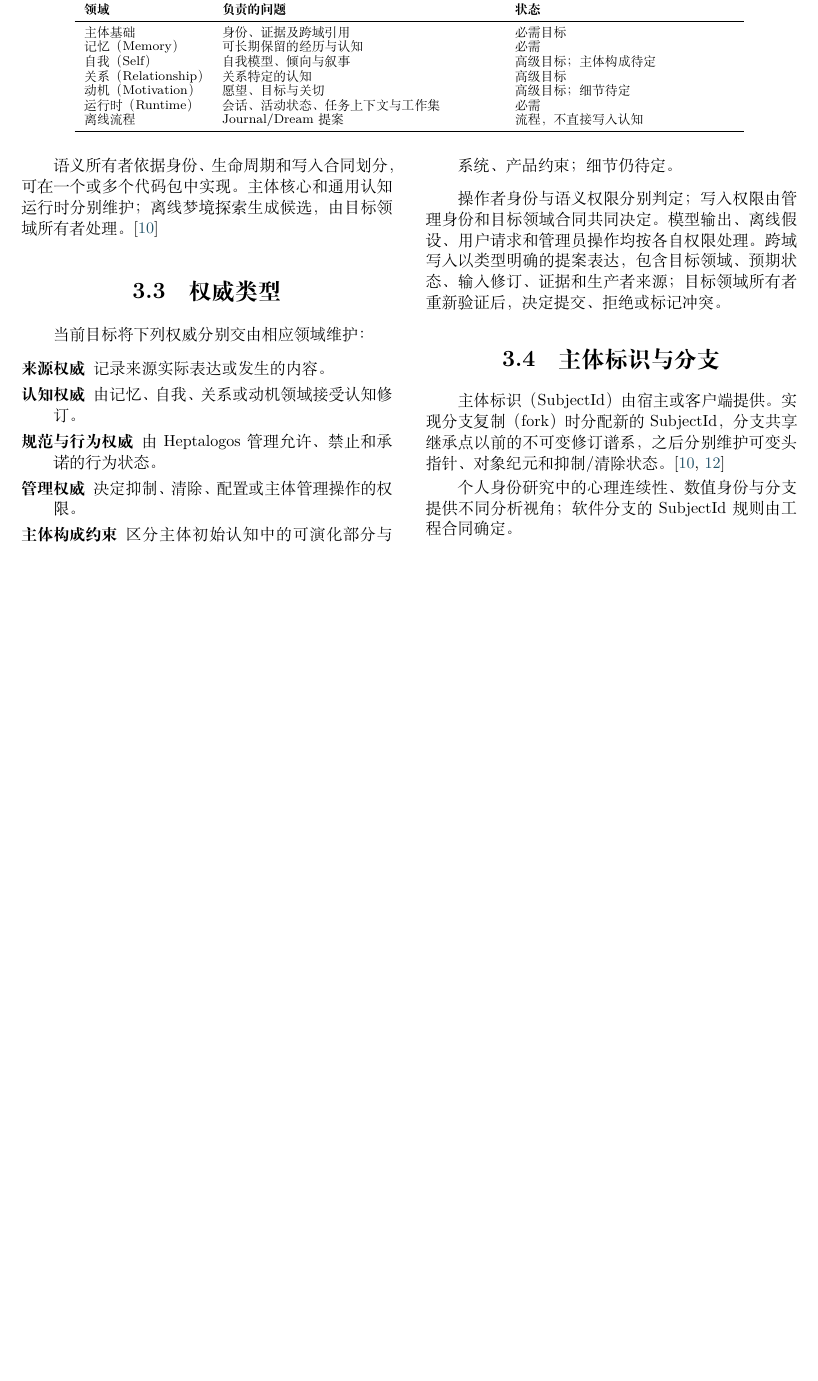
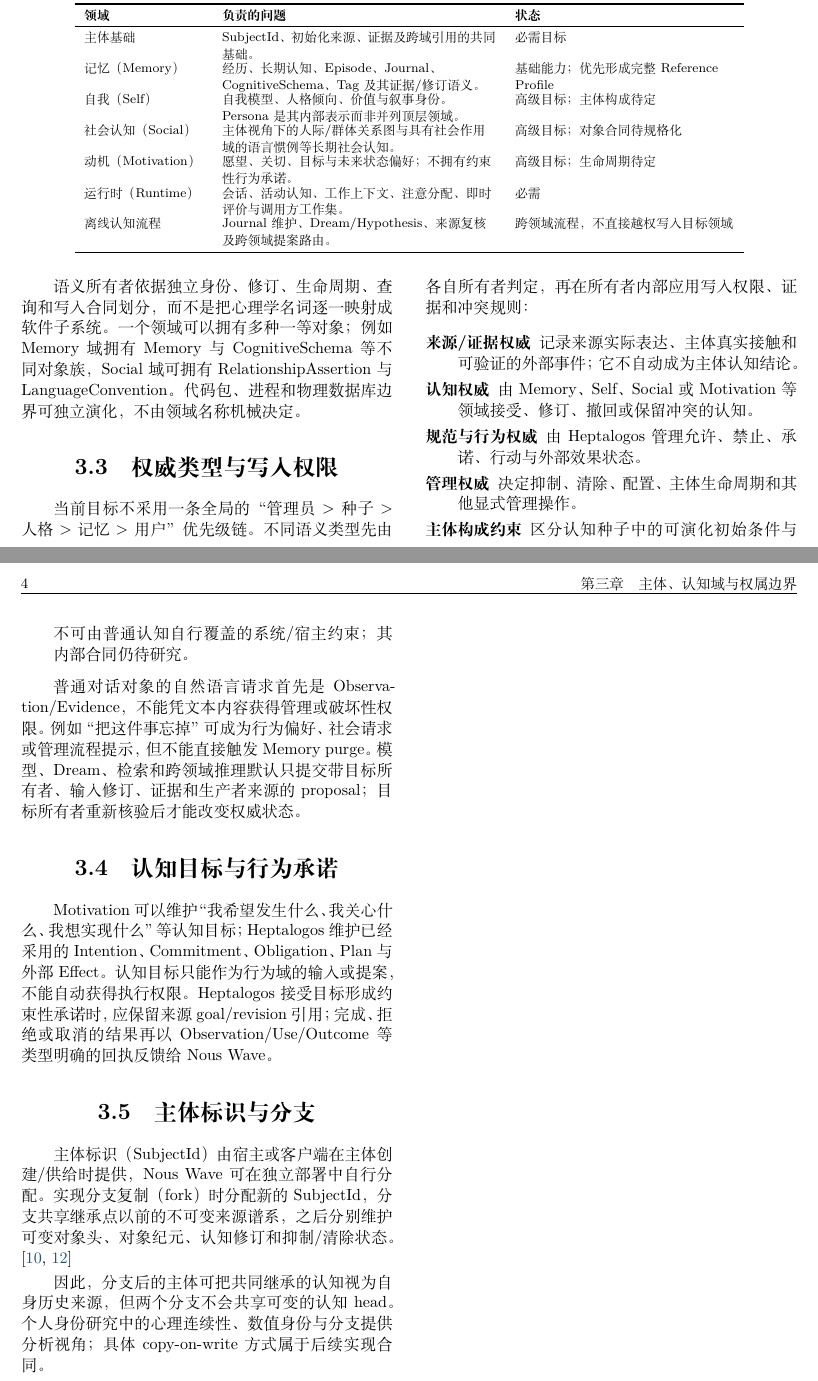
Before and after one commit to Heptalogos-Devs/Architecture-Vault, a LaTeX thesis (docs/Nous-Wave/main.tex, which reads docs/Nous-Wave/chapters/03-domain-authority.tex): part of page 13 of 40 before the commit and two parts of pages 13 and 14 of 41 after it, the two joined at a grey line, cut so that both start at the same text, the shorter picture padded with empty space. Compiled offline with XeLaTeX.

Commit message:
docs(nous): refine domain and Heptalogos authority boundaries

```diff
--- a/docs/Nous-Wave/chapters/03-domain-authority.tex
+++ b/docs/Nous-Wave/chapters/03-domain-authority.tex
@@ -43,36 +43,40 @@
 \toprule
 \textbf{领域} & \textbf{负责的问题} & \textbf{状态}\\
 \midrule
-主体基础 & 身份、证据及跨域引用 & 必需目标\\
-记忆（Memory） & 可长期保留的经历与认知 & 必需\\
-自我（Self） & 自我模型、倾向与叙事 & 高级目标；主体构成待定\\
-关系（Relationship） & 关系特定的认知 & 高级目标\\
-动机（Motivation） & 愿望、目标与关切 & 高级目标；细节待定\\
-运行时（Runtime） & 会话、活动状态、任务上下文与工作集 & 必需\\
-离线流程 & Journal/Dream 提案 & 流程，不直接写入认知\\
+主体基础 & SubjectId、初始化来源、证据及跨域引用的共同基础。 & 必需目标\\
+记忆（Memory） & 经历、长期认知、Episode、Journal、CognitiveSchema、Tag 及其证据/修订语义。 & 基础能力；优先形成完整 Reference Profile\\
+自我（Self） & 自我模型、人格倾向、价值与叙事身份。Persona 是其内部表示而非并列顶层领域。 & 高级目标；主体构成待定\\
+社会认知（Social） & 主体视角下的人际/群体关系图与具有社会作用域的语言惯例等长期社会认知。 & 高级目标；对象合同待规格化\\
+动机（Motivation） & 愿望、关切、目标与未来状态偏好；不拥有约束性行为承诺。 & 高级目标；生命周期待定\\
+运行时（Runtime） & 会话、活动认知、工作上下文、注意分配、即时评价与调用方工作集。 & 必需\\
+离线认知流程 & Journal 维护、Dream/Hypothesis、来源复核及跨领域提案路由。 & 跨领域流程，不直接越权写入目标领域\\
 \bottomrule
 \end{ReportWideTable}
 \normalsize
 \renewcommand{\arraystretch}{1.0}
 
-语义所有者依据身份、生命周期和写入合同划分，可在一个或多个代码包中实现。主体核心和通用认知运行时分别维护；离线梦境探索生成候选，由目标领域所有者处理。\cite{nous-research-package}
+语义所有者依据独立身份、修订、生命周期、查询和写入合同划分，而不是把心理学名词逐一映射成软件子系统。一个领域可以拥有多种一等对象；例如 Memory 域拥有 Memory 与 CognitiveSchema 等不同对象族，Social 域可拥有 RelationshipAssertion 与 LanguageConvention。代码包、进程和物理数据库边界可独立演化，不由领域名称机械决定。
 
-\section{权威类型}
+\section{权威类型与写入权限}
 
-当前目标将下列权威分别交由相应领域维护：
+当前目标不采用一条全局的“管理员 $>$ 种子 $>$ 人格 $>$ 记忆 $>$ 用户”优先级链。不同语义类型先由各自所有者判定，再在所有者内部应用写入权限、证据和冲突规则：
 
 \begin{description}
-\item[来源权威] 记录来源实际表达或发生的内容。
-\item[认知权威] 由记忆、自我、关系或动机领域接受认知修订。
-\item[规范与行为权威] 由 Heptalogos 管理允许、禁止和承诺的行为状态。
-\item[管理权威] 决定抑制、清除、配置或主体管理操作的权限。
-\item[主体构成约束] 区分主体初始认知中的可演化部分与系统、产品约束；细节仍待定。
+\item[来源/证据权威] 记录来源实际表达、主体真实接触和可验证的外部事件；它不自动成为主体认知结论。
+\item[认知权威] 由 Memory、Self、Social 或 Motivation 等领域接受、修订、撤回或保留冲突的认知。
+\item[规范与行为权威] 由 Heptalogos 管理允许、禁止、承诺、行动与外部效果状态。
+\item[管理权威] 决定抑制、清除、配置、主体生命周期和其他显式管理操作。
+\item[主体构成约束] 区分认知种子中的可演化初始条件与不可由普通认知自行覆盖的系统/宿主约束；其内部合同仍待研究。
 \end{description}
 
-操作者身份与语义权限分别判定；写入权限由管理身份和目标领域合同共同决定。模型输出、离线假设、用户请求和管理员操作均按各自权限处理。跨域写入以类型明确的提案表达，包含目标领域、预期状态、输入修订、证据和生产者来源；目标领域所有者重新验证后，决定提交、拒绝或标记冲突。
+普通对话对象的自然语言请求首先是 Observation/Evidence，不能凭文本内容获得管理或破坏性权限。例如“把这件事忘掉”可成为行为偏好、社会请求或管理流程提示，但不能直接触发 Memory purge。模型、Dream、检索和跨领域推理默认只提交带目标所有者、输入修订、证据和生产者来源的 proposal；目标所有者重新核验后才能改变权威状态。
+
+\section{认知目标与行为承诺}
+
+Motivation 可以维护“我希望发生什么、我关心什么、我想实现什么”等认知目标；Heptalogos 维护已经采用的 Intention、Commitment、Obligation、Plan 与外部 Effect。认知目标只能作为行为域的输入或提案，不能自动获得执行权限。Heptalogos 接受目标形成约束性承诺时，应保留来源 goal/revision 引用；完成、拒绝或取消的结果再以 Observation/Use/Outcome 等类型明确的回执反馈给 Nous Wave。
 
 \section{主体标识与分支}
 
-主体标识（SubjectId）由宿主或客户端提供。实现分支复制（fork）时分配新的 SubjectId，分支共享继承点以前的不可变修订谱系，之后分别维护可变头指针、对象纪元和抑制/清除状态。\cite{nous-research-package,olson2023}
+主体标识（SubjectId）由宿主或客户端在主体创建/供给时提供，Nous Wave 可在独立部署中自行分配。实现分支复制（fork）时分配新的 SubjectId，分支共享继承点以前的不可变来源谱系，之后分别维护可变对象头、对象纪元、认知修订和抑制/清除状态。\cite{nous-research-package,olson2023}
 
-个人身份研究中的心理连续性、数值身份与分支提供不同分析视角；软件分支的 SubjectId 规则由工程合同确定。
+因此，分支后的主体可把共同继承的认知视为自身历史来源，但两个分支不会共享可变的认知 head。个人身份研究中的心理连续性、数值身份与分支提供分析视角；具体 copy-on-write 方式属于后续实现合同。
```
Also changed, not shown: docs/Nous-Wave/chapters/03-domain-authority.tex (20 more changed lines).
